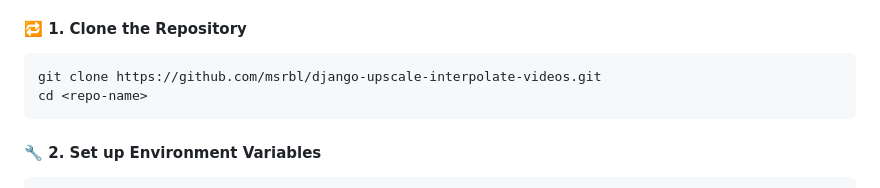
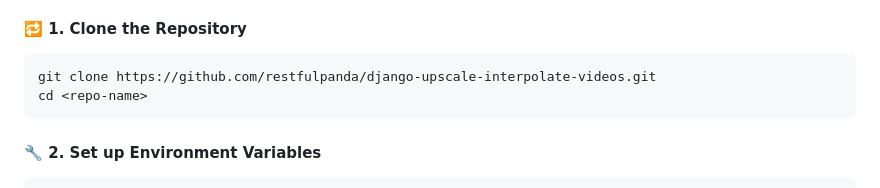
Before and after one commit to restfulpanda/django-upscale-interpolate-videos, a Markdown page: README.md, the part around one of its changes. Drawn GitHub-style.

````diff
--- a/README.md
+++ b/README.md
@@ -185,7 +185,7 @@ curl -O http://localhost:8000/videos/download/<video_id>
 #### 🔁 1. Clone the Repository
 
 ```bash
-git clone https://github.com/msrbl/django-upscale-interpolate-videos.git
+git clone https://github.com/restfulpanda/django-upscale-interpolate-videos.git
 cd <repo-name>
 ```
 
````
Also changed, not shown: other parts of README.md (+2 -2 lines).
